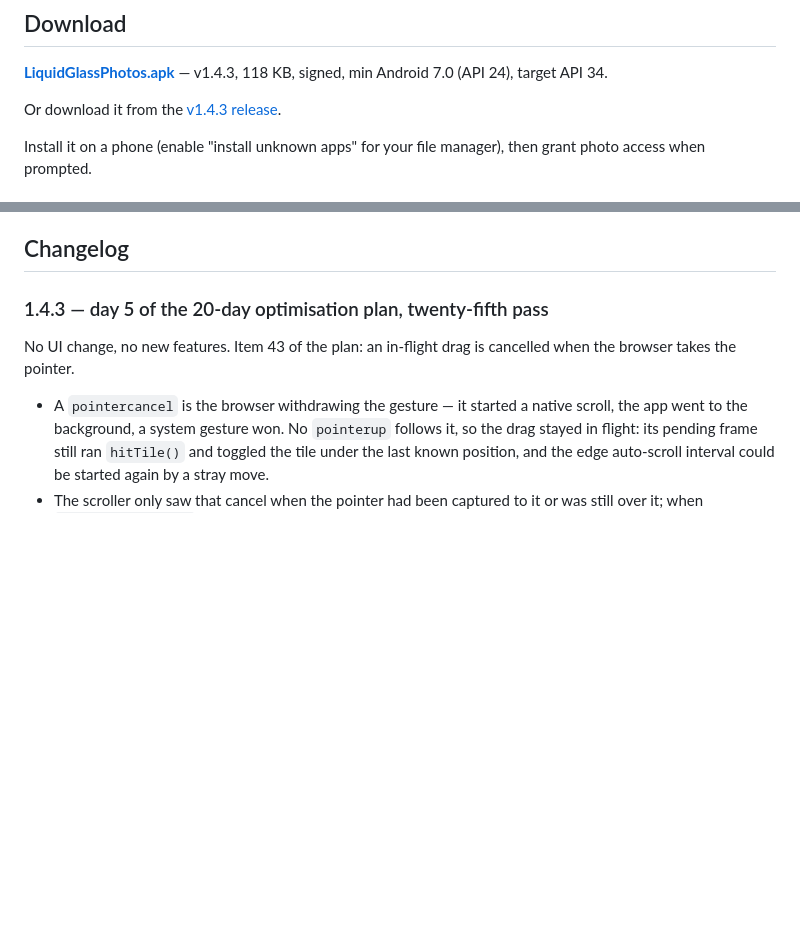
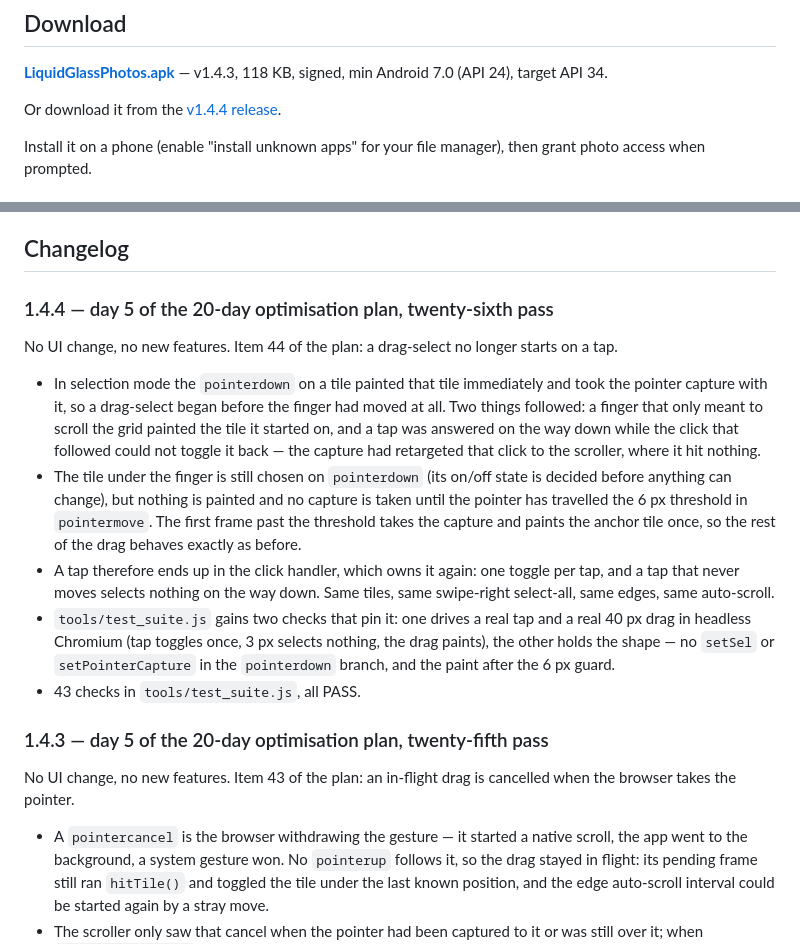
Before and after one commit to technicalnihilist-lgtm/liquid-glass-photos, a Markdown page: README.md, 2 parts joined by grey strips. Rendered like a GitHub page; blank space fills up the shorter version.

Commit message:
perf(select): start drag-select only after 6 px of movement (1.4.4, plan item 44)

```diff
--- a/README.md
+++ b/README.md
@@ -15,7 +15,7 @@ A real, installable Android **photos** app — the liquid-glass UI from the orig
 
 **[LiquidGlassPhotos.apk](LiquidGlassPhotos.apk)** — v1.4.3, 118 KB, signed, min Android 7.0 (API 24), target API 34.
 
-Or download it from the [v1.4.3 release](https://github.com/technicalnihilist-lgtm/liquid-glass-photos/releases/latest).
+Or download it from the [v1.4.4 release](https://github.com/technicalnihilist-lgtm/liquid-glass-photos/releases/latest).
 
 Install it on a phone (enable "install unknown apps" for your file manager), then grant photo access when prompted.
 
@@ -114,6 +114,23 @@ docs/screenshots/                           screenshots
 The APK ships with **no** sample media — it is empty until it reads your gallery. The screenshots above were rendered from the same `app/assets/index.html` through `tools/gen_preview.py`, a browser harness that stubs the native bridge with 44 generated sample images. That is the only place sample images exist; they are not in the APK.
 
 ## Changelog
+
+### 1.4.4 — day 5 of the 20-day optimisation plan, twenty-sixth pass
+No UI change, no new features. Item 44 of the plan: a drag-select no longer starts on a tap.
+- In selection mode the `pointerdown` on a tile painted that tile immediately and took the pointer capture with
+  it, so a drag-select began before the finger had moved at all. Two things followed: a finger that only meant to
+  scroll the grid painted the tile it started on, and a tap was answered on the way down while the click that
+  followed could not toggle it back — the capture had retargeted that click to the scroller, where it hit nothing.
+- The tile under the finger is still chosen on `pointerdown` (its on/off state is decided before anything can
+  change), but nothing is painted and no capture is taken until the pointer has travelled the 6 px threshold in
+  `pointermove`. The first frame past the threshold takes the capture and paints the anchor tile once, so the rest
+  of the drag behaves exactly as before.
+- A tap therefore ends up in the click handler, which owns it again: one toggle per tap, and a tap that never moves
+  selects nothing on the way down. Same tiles, same swipe-right select-all, same edges, same auto-scroll.
+- `tools/test_suite.js` gains two checks that pin it: one drives a real tap and a real 40 px drag in headless
+  Chromium (tap toggles once, 3 px selects nothing, the drag paints), the other holds the shape — no `setSel` or
+  `setPointerCapture` in the `pointerdown` branch, and the paint after the 6 px guard.
+- 43 checks in `tools/test_suite.js`, all PASS.
 
 ### 1.4.3 — day 5 of the 20-day optimisation plan, twenty-fifth pass
 No UI change, no new features. Item 43 of the plan: an in-flight drag is cancelled when the browser takes the pointer.
```
